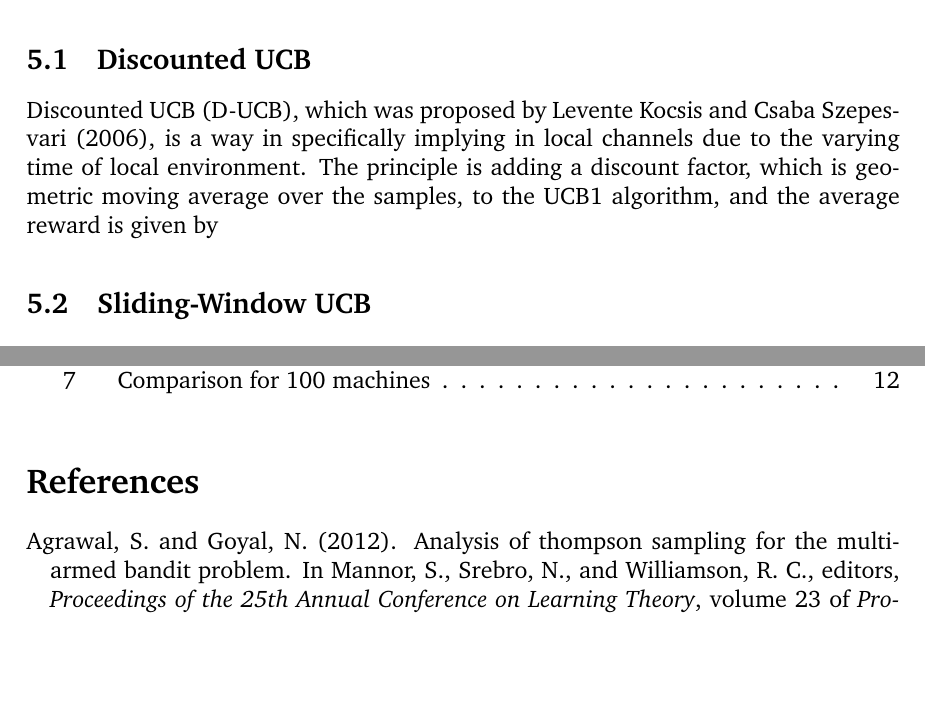
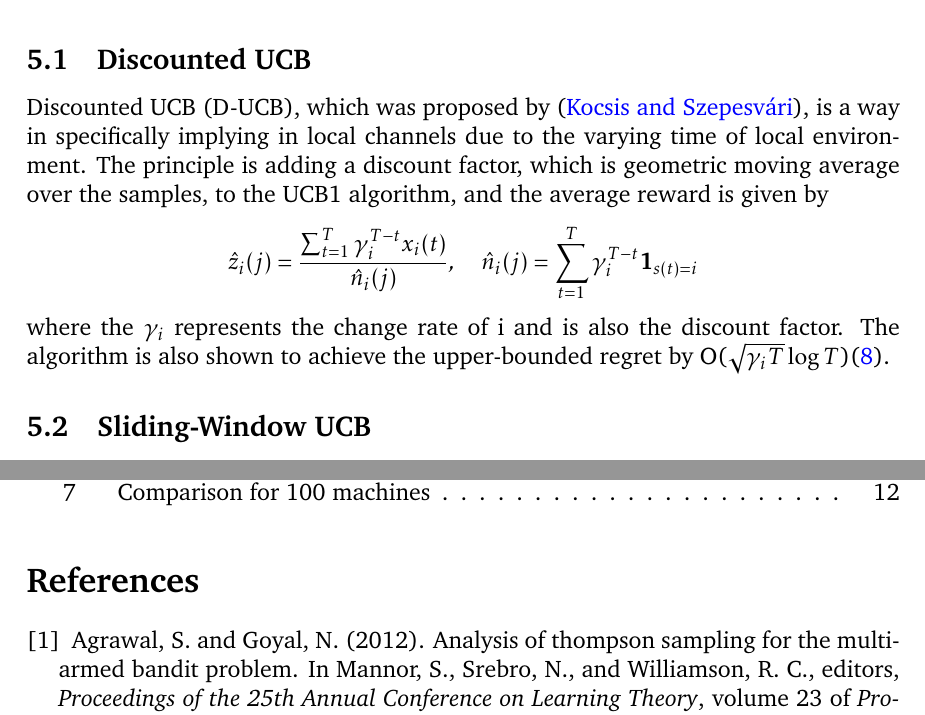
Before and after one commit to ShivamAmratlalPatel/M2RGroupProject, a LaTeX document (report/coursework.tex, which reads report/non-stationary_strategies.tex): two parts of page 16 of 17 before the commit and two parts of page 16 of 18 after it, joined at a grey line, cut so that both start at the same text, the shorter picture padded with empty space. Compiled offline with pdfLaTeX.

Commit message:
edit discounted ucb

```diff
--- a/report/non-stationary_strategies.tex
+++ b/report/non-stationary_strategies.tex
@@ -2,5 +2,9 @@
 The strategies we have explained above work well when the underlying distributions for each arm don't change, but what happens when they do? In this section, we go through strategies for different non-stationary distribution scenarios, and explain their strengths and weaknesses.
 
 \subsection{Discounted UCB}
-Discounted UCB (D-UCB), which was proposed by Levente Kocsis and Csaba Szepesvari (2006), is a way in specifically implying in local channels due to the varying time of local environment. The principle is adding a discount factor, which is geometric moving average over the samples, to the UCB1 algorithm, and the average reward is given by
+Discounted UCB (D-UCB), which was proposed by \citep{kocsis2006discounted}, is a way in specifically implying in local channels due to the varying time of local environment. The principle is adding a discount factor, which is geometric moving average over the samples, to the UCB1 algorithm, and the average reward is given by \begin{equation*}
+\hat{z}_i(j)=\frac{\sum\nolimits_{t=1}^T\gamma_i^{T-t}x_i(t)}{\hat{n}_i(j)}, \quad
+{\hat{n}_i(j)}=\sum_{t=1}^T\gamma_i^{T-t}\textbf{1}_{s(t)=i}
+\end{equation*}where the $\gamma_i$ represents the change rate of i and is also the discount factor. The algorithm is also shown to achieve the upper-bounded regret by O($\sqrt{\gamma_{i}T}\log{T}$)\citep{garivier2008upper}.
+
 \subsection{Sliding-Window UCB}
```
Also changed, not shown: report/references.bib (+12 -0 lines).
